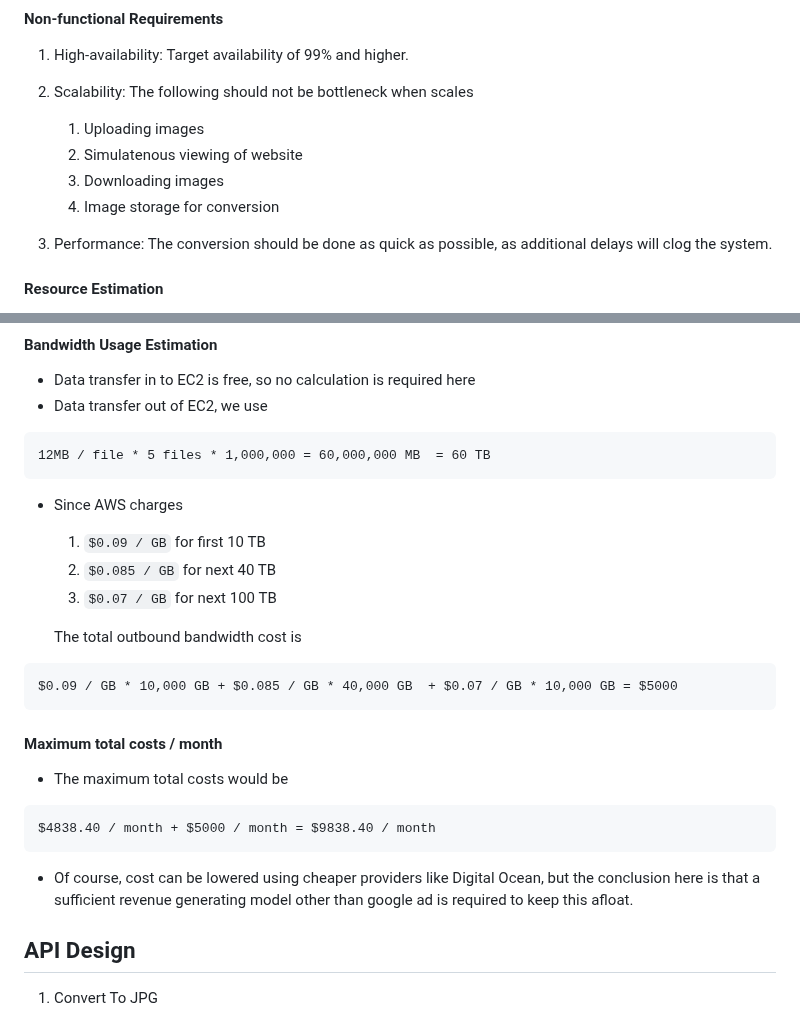
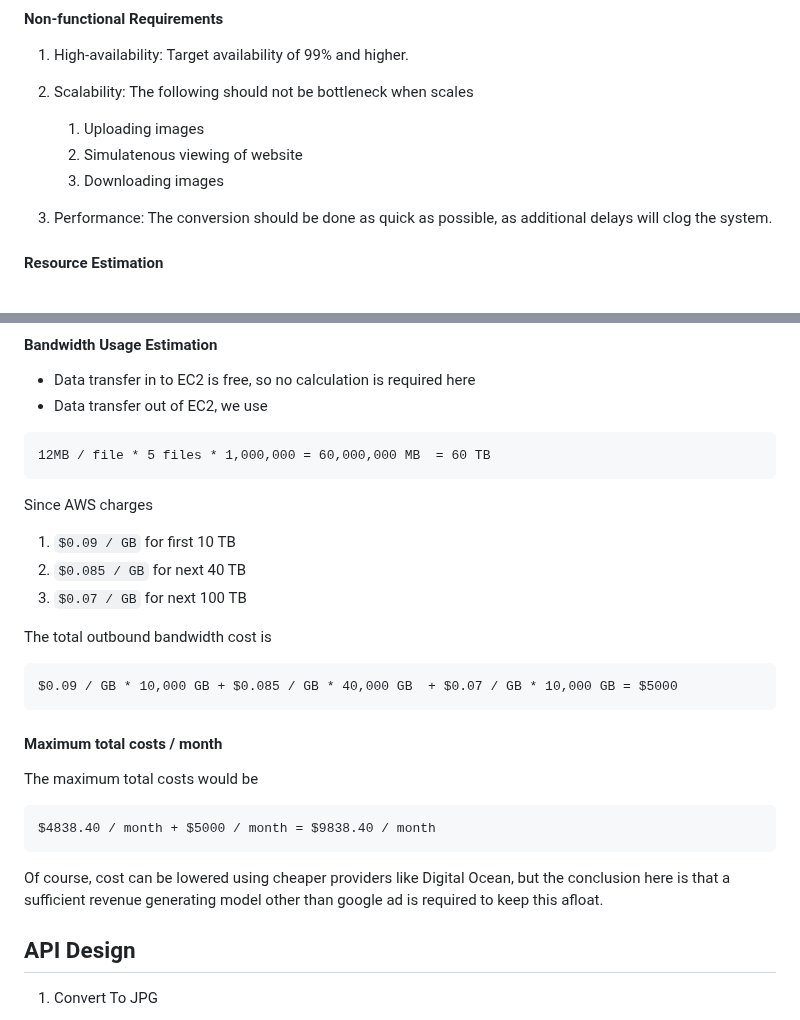
Before and after one commit to hyungmogu/udacity-cloud-devops-project-5, a Markdown page: README.md, 2 parts joined by grey strips. Rendered like a GitHub page.

Commit message:
doc: Improve cost estimation #2

````diff
--- a/README.md
+++ b/README.md
@@ -43,7 +43,6 @@ This is capstone project for Udacity's Cloud DevOps Engineer Nanodegree.
     1. Uploading images
     2. Simulatenous viewing of website
     3. Downloading images
-    4. Image storage for conversion
 
 3. Performance: The conversion should be done as quick as possible, as additional delays will clog the system.
 
@@ -73,12 +72,13 @@ This is capstone project for Udacity's Cloud DevOps Engineer Nanodegree.
 12MB / file * 5 files * 1,000,000 = 60,000,000 MB  = 60 TB
 ```
 
-- Since AWS charges
-    1. `$0.09 / GB` for first 10 TB
-    2. `$0.085 / GB` for next 40 TB
-    3. `$0.07 / GB` for next 100 TB
+Since AWS charges
 
-    The total outbound bandwidth cost is
+1. `$0.09 / GB` for first 10 TB
+2. `$0.085 / GB` for next 40 TB
+3. `$0.07 / GB` for next 100 TB
+
+The total outbound bandwidth cost is
 
 ```
 $0.09 / GB * 10,000 GB + $0.085 / GB * 40,000 GB  + $0.07 / GB * 10,000 GB = $5000
@@ -86,13 +86,13 @@ $0.09 / GB * 10,000 GB + $0.085 / GB * 40,000 GB  + $0.07 / GB * 10,000 GB = $50
 
 #### Maximum total costs / month
 
-- The maximum total costs would be
+The maximum total costs would be
 
 ```
 $4838.40 / month + $5000 / month = $9838.40 / month
 ```
 
-- Of course, cost can be lowered using cheaper providers like Digital Ocean, but the conclusion here is that a sufficient revenue generating model other than google ad is required to keep this afloat.
+Of course, cost can be lowered using cheaper providers like Digital Ocean, but the conclusion here is that a sufficient revenue generating model other than google ad is required to keep this afloat.
 
 ## API Design
 
````
